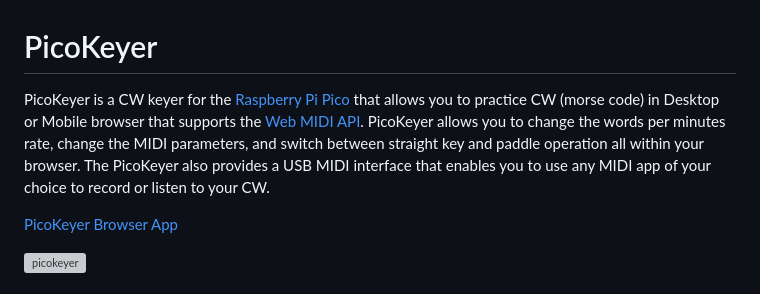
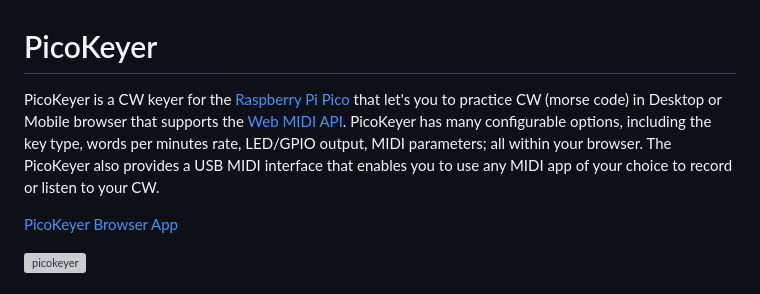
Before and after one commit to bontebok/PicoKeyer, a Markdown page: README.md, the part around the change. GitHub-like rendering; grey boxes are pictures that could not be loaded.

```diff
--- a/README.md
+++ b/README.md
@@ -1,5 +1,5 @@
 # PicoKeyer
-PicoKeyer is a CW keyer for the [Raspberry Pi Pico](https://www.raspberrypi.com/products/raspberry-pi-pico/) that allows you to practice CW (morse code) in Desktop or Mobile browser that supports the [Web MIDI API](https://developer.mozilla.org/en-US/docs/Web/API/MIDIAccess#browser_compatibility). PicoKeyer allows you to change the words per minutes rate, change the MIDI parameters, and switch between straight key and paddle operation all within your browser. The PicoKeyer also provides a USB MIDI interface that enables you to use any MIDI app of your choice to record or listen to your CW.
+PicoKeyer is a CW keyer for the [Raspberry Pi Pico](https://www.raspberrypi.com/products/raspberry-pi-pico/) that let's you to practice CW (morse code) in Desktop or Mobile browser that supports the [Web MIDI API](https://developer.mozilla.org/en-US/docs/Web/API/MIDIAccess#browser_compatibility). PicoKeyer has many configurable options, including the key type, words per minutes rate, LED/GPIO output, MIDI parameters; all within your browser. The PicoKeyer also provides a USB MIDI interface that enables you to use any MIDI app of your choice to record or listen to your CW.
 
 [PicoKeyer Browser App](https://bontebok.github.io/PicoKeyer/)
 
```
